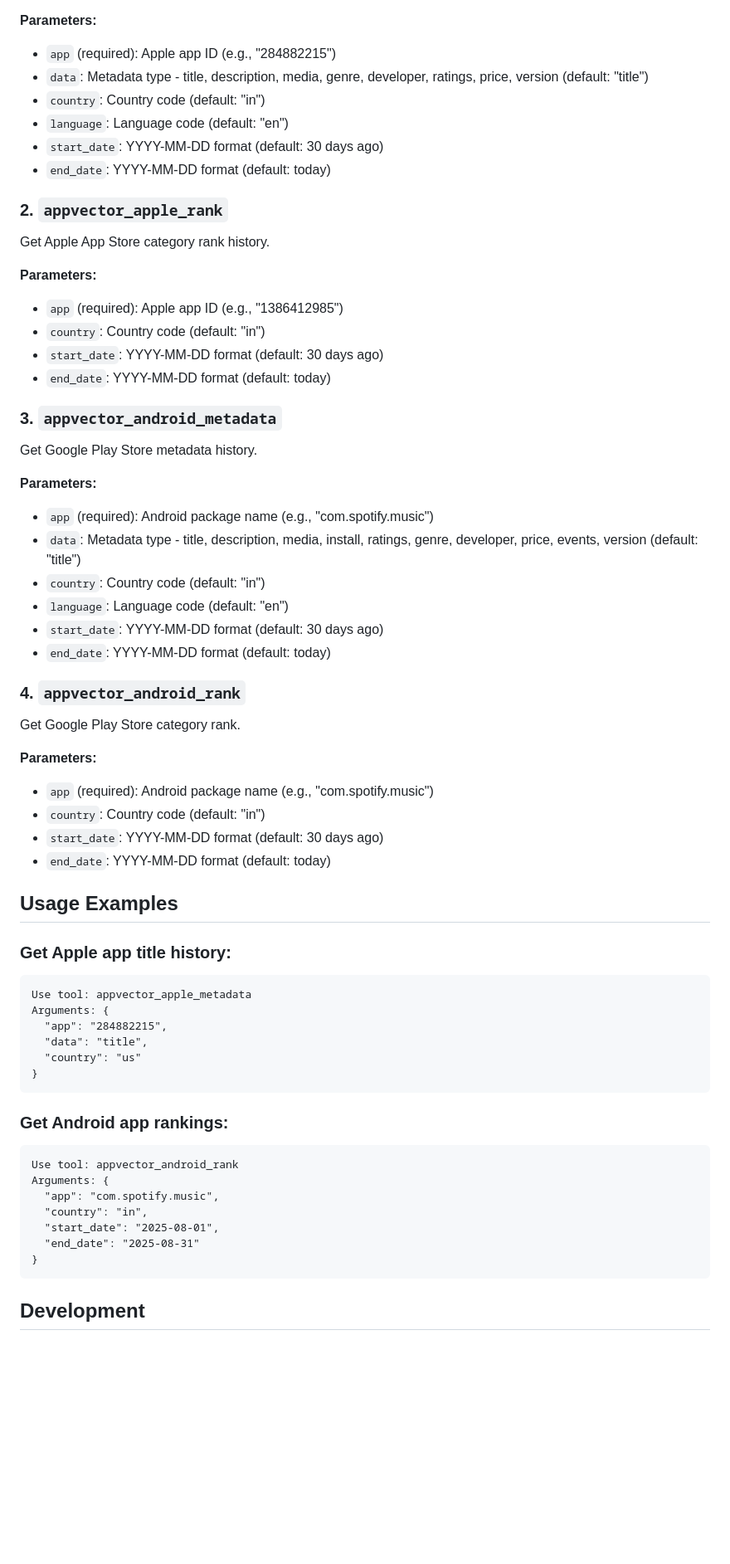
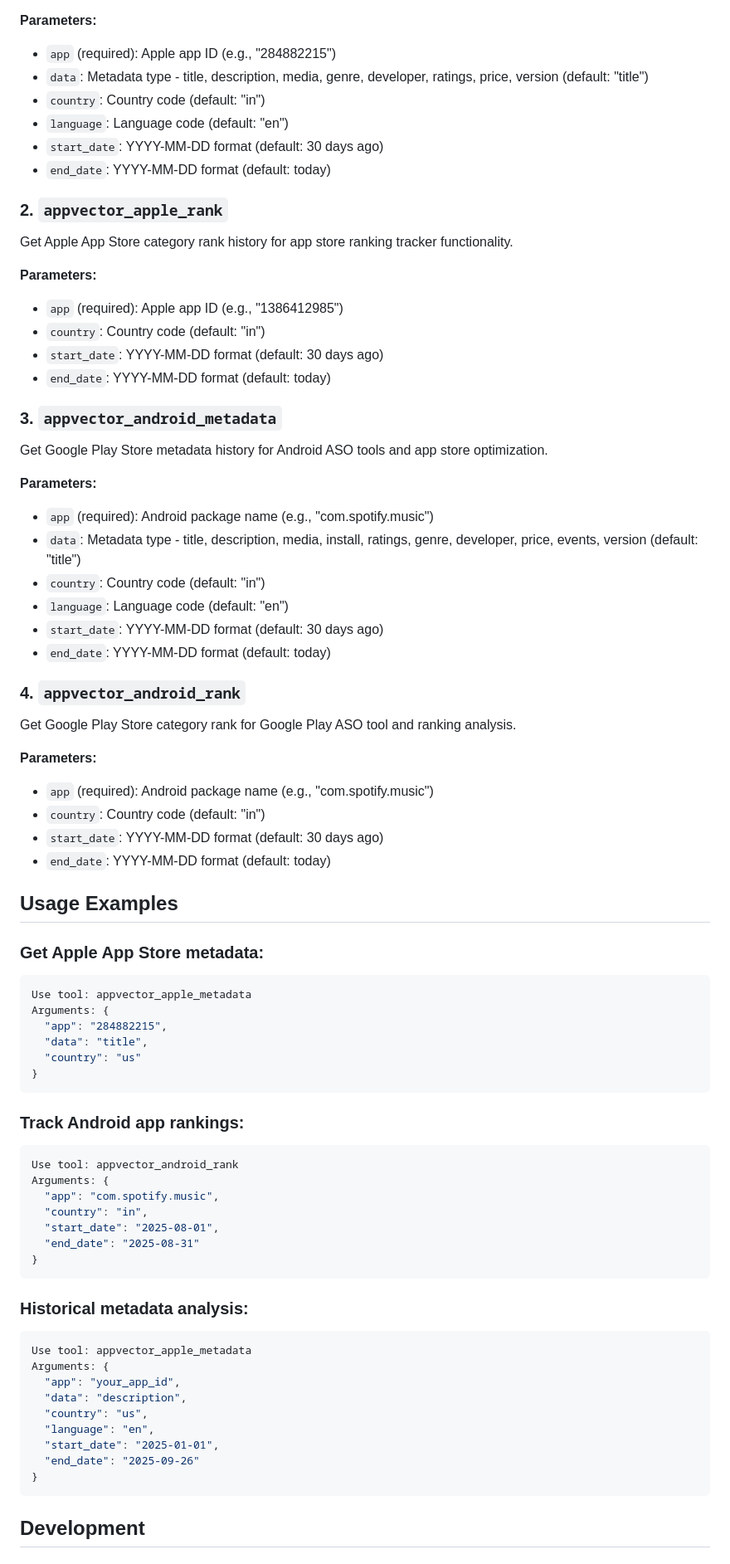
Before and after one commit to Multivariate-AI-Inc/appvector-mcp, a Markdown page: README.md, the part around one of its changes. Shown at 83% size. Drawn GitHub-style; blank space fills up the shorter version.

````diff
--- a/README.md
+++ b/README.md
@@ -91,6 +86,5 @@ Get Apple App Store metadata history.
 
 **Parameters:**
-
 - `app` (required): Apple app ID (e.g., "284882215")
 - `data`: Metadata type - title, description, media, genre, developer, ratings, price, version (default: "title")
 - `country`: Country code (default: "in")
@@ -99,22 +93,18 @@ Get Apple App Store metadata history.
 - `end_date`: YYYY-MM-DD format (default: today)
 
 ### 2. `appvector_apple_rank`
-
-Get Apple App Store category rank history.
+Get Apple App Store category rank history for app store ranking tracker functionality.
 
 **Parameters:**
-
 - `app` (required): Apple app ID (e.g., "1386412985")
 - `country`: Country code (default: "in")
 - `start_date`: YYYY-MM-DD format (default: 30 days ago)
 - `end_date`: YYYY-MM-DD format (default: today)
 
 ### 3. `appvector_android_metadata`
-
-Get Google Play Store metadata history.
+Get Google Play Store metadata history for Android ASO tools and app store optimization.
 
 **Parameters:**
-
 - `app` (required): Android package name (e.g., "com.spotify.music")
 - `data`: Metadata type - title, description, media, install, ratings, genre, developer, price, events, version (default: "title")
 - `country`: Country code (default: "in")
@@ -123,11 +113,9 @@ Get Google Play Store metadata history.
 - `end_date`: YYYY-MM-DD format (default: today)
 
 ### 4. `appvector_android_rank`
-
-Get Google Play Store category rank.
+Get Google Play Store category rank for Google Play ASO tool and ranking analysis.
 
 **Parameters:**
-
 - `app` (required): Android package name (e.g., "com.spotify.music")
 - `country`: Country code (default: "in")
 - `start_date`: YYYY-MM-DD format (default: 30 days ago)
@@ -135,9 +123,8 @@ Get Google Play Store category rank.
 
 ## Usage Examples
 
-### Get Apple app title history:
-
-```
+### Get Apple App Store metadata:
+```javascript
 Use tool: appvector_apple_metadata
 Arguments: {
   "app": "284882215",
@@ -146,9 +133,8 @@ Arguments: {
 }
 ```
 
-### Get Android app rankings:
-
-```
+### Track Android app rankings:
+```javascript
 Use tool: appvector_android_rank
 Arguments: {
   "app": "com.spotify.music",
@@ -158,6 +144,19 @@ Arguments: {
 }
 ```
 
+### Historical metadata analysis:
+```javascript
+Use tool: appvector_apple_metadata
+Arguments: {
+  "app": "your_app_id",
+  "data": "description",
+  "country": "us",
+  "language": "en",
+  "start_date": "2025-01-01",
+  "end_date": "2025-09-26"
+}
+```
+
 ## Development
 
 ### Run in development mode:
````
Also changed, not shown: other parts of README.md (+56 -41 lines).
